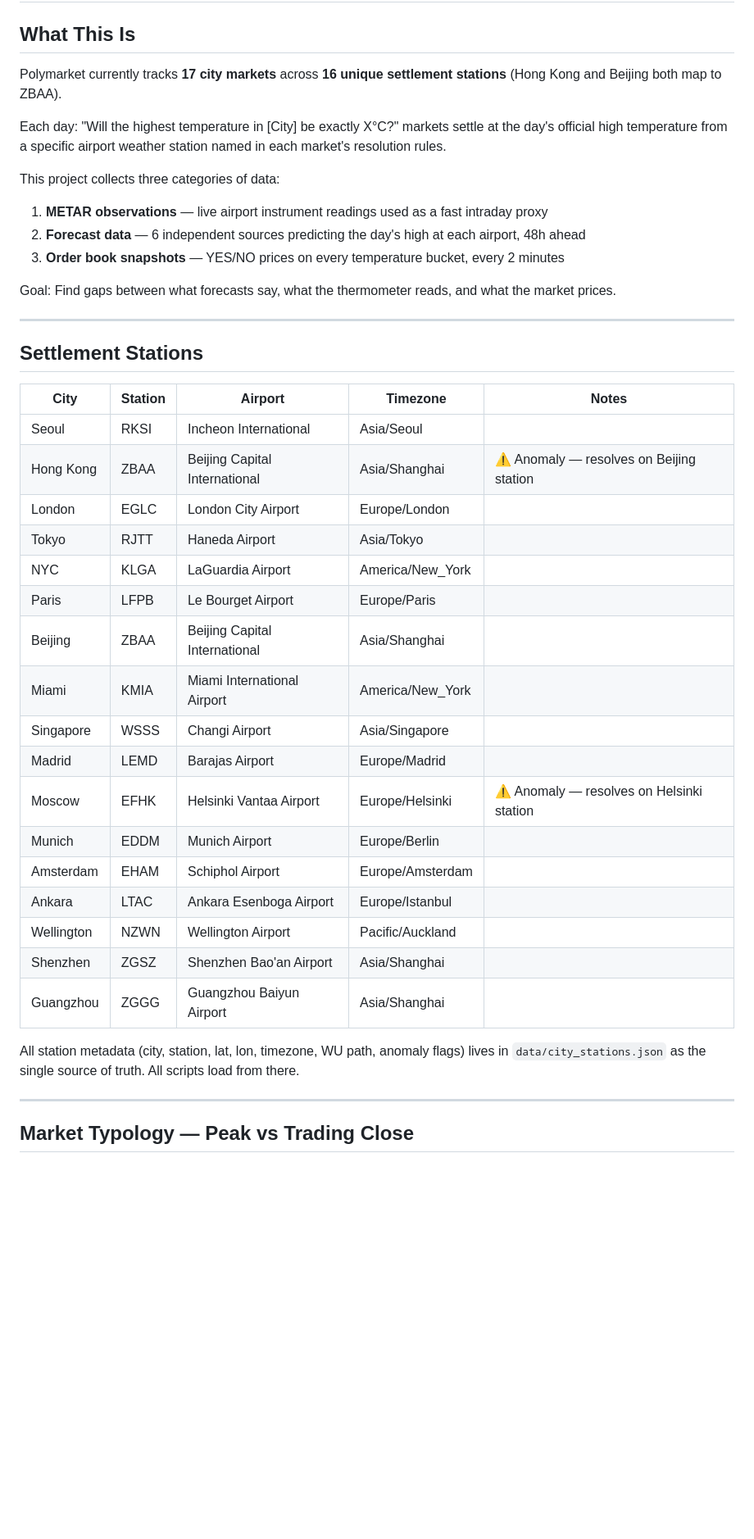
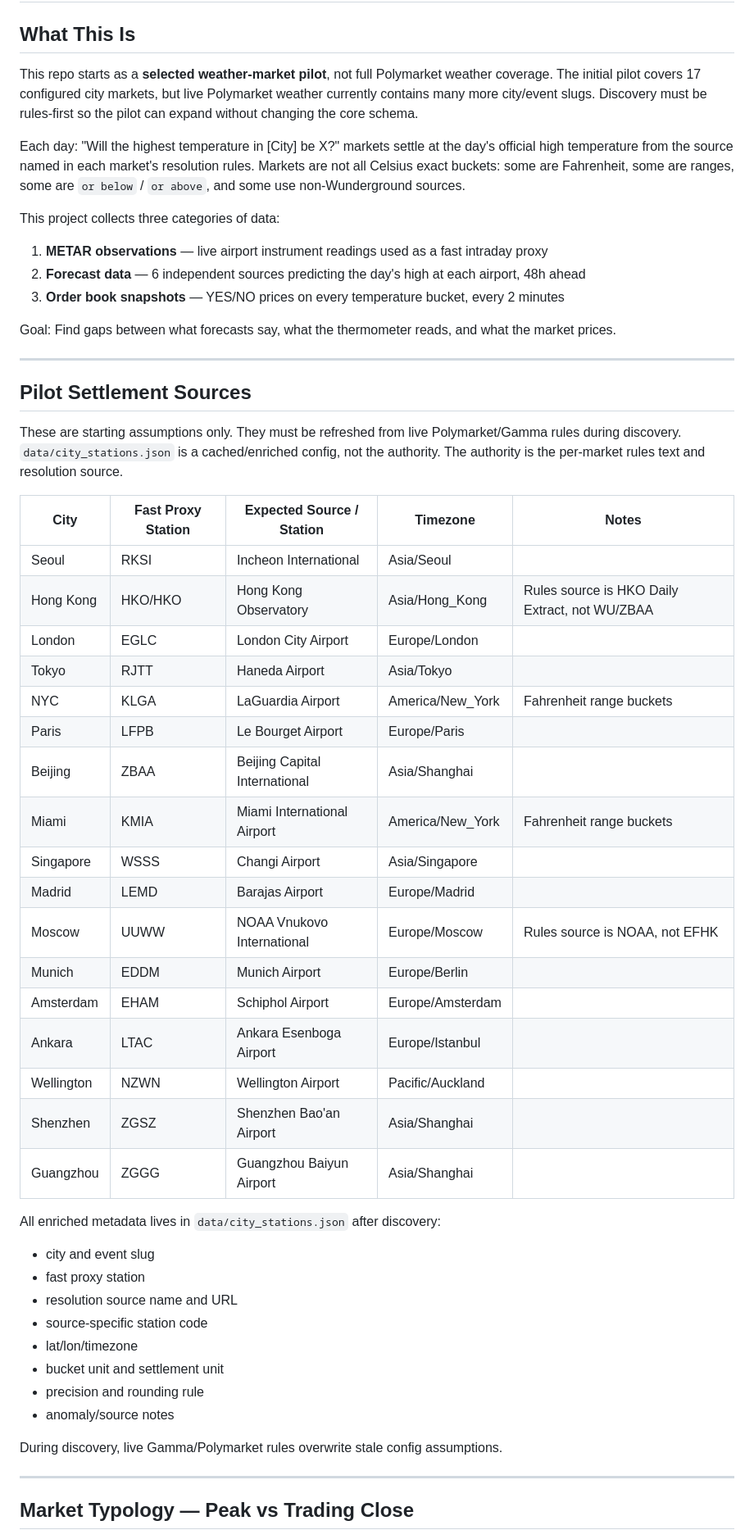
Before and after one commit to skynet-watcher/polymarket-weather, a Markdown page: PLAN.md, the part around one of its changes. Shown at 82% size. GitHub-like rendering; blank space fills up the shorter version.

Commit message:
Update weather market analysis plan

```diff
--- a/PLAN.md
+++ b/PLAN.md
@@ -2,12 +2,15 @@
 
 ## What This Is
 
-Polymarket currently tracks **17 city markets** across **16 unique settlement stations**
-(Hong Kong and Beijing both map to ZBAA).
+This repo starts as a **selected weather-market pilot**, not full Polymarket weather coverage.
+The initial pilot covers 17 configured city markets, but live Polymarket weather currently
+contains many more city/event slugs. Discovery must be rules-first so the pilot can expand
+without changing the core schema.
 
-Each day: "Will the highest temperature in [City] be exactly X°C?" markets
-settle at the day's official high temperature from a specific airport weather station
-named in each market's resolution rules.
+Each day: "Will the highest temperature in [City] be X?" markets settle at the day's
+official high temperature from the source named in each market's resolution rules.
+Markets are not all Celsius exact buckets: some are Fahrenheit, some are ranges, some
+are `or below` / `or above`, and some use non-Wunderground sources.
 
 This project collects three categories of data:
 1. **METAR observations** — live airport instrument readings used as a fast intraday proxy
@@ -18,30 +21,44 @@ Goal: Find gaps between what forecasts say, what the thermometer reads, and what
 
 ---
 
-## Settlement Stations
+## Pilot Settlement Sources
 
-| City        | Station | Airport                        | Timezone         | Notes                         |
-|-------------|---------|--------------------------------|------------------|-------------------------------|
-| Seoul       | RKSI    | Incheon International          | Asia/Seoul       |                               |
-| Hong Kong   | ZBAA    | Beijing Capital International  | Asia/Shanghai    | ⚠️ Anomaly — resolves on Beijing station |
-| London      | EGLC    | London City Airport            | Europe/London    |                               |
-| Tokyo       | RJTT    | Haneda Airport                 | Asia/Tokyo       |                               |
-| NYC         | KLGA    | LaGuardia Airport              | America/New_York |                               |
-| Paris       | LFPB    | Le Bourget Airport             | Europe/Paris     |                               |
-| Beijing     | ZBAA    | Beijing Capital International  | Asia/Shanghai    |                               |
-| Miami       | KMIA    | Miami International Airport    | America/New_York |                               |
-| Singapore   | WSSS    | Changi Airport                 | Asia/Singapore   |                               |
-| Madrid      | LEMD    | Barajas Airport                | Europe/Madrid    |                               |
-| Moscow      | EFHK    | Helsinki Vantaa Airport        | Europe/Helsinki  | ⚠️ Anomaly — resolves on Helsinki station |
-| Munich      | EDDM    | Munich Airport                 | Europe/Berlin    |                               |
-| Amsterdam   | EHAM    | Schiphol Airport               | Europe/Amsterdam |                               |
-| Ankara      | LTAC    | Ankara Esenboga Airport        | Europe/Istanbul  |                               |
-| Wellington  | NZWN    | Wellington Airport             | Pacific/Auckland |                               |
-| Shenzhen    | ZGSZ    | Shenzhen Bao'an Airport        | Asia/Shanghai    |                               |
-| Guangzhou   | ZGGG    | Guangzhou Baiyun Airport       | Asia/Shanghai    |                               |
+These are starting assumptions only. They must be refreshed from live Polymarket/Gamma
+rules during discovery. `data/city_stations.json` is a cached/enriched config, not the
+authority. The authority is the per-market rules text and resolution source.
 
-All station metadata (city, station, lat, lon, timezone, WU path, anomaly flags) lives in
-`data/city_stations.json` as the single source of truth. All scripts load from there.
+| City        | Fast Proxy Station | Expected Source / Station      | Timezone         | Notes                         |
+|-------------|--------------------|--------------------------------|------------------|-------------------------------|
+| Seoul       | RKSI               | Incheon International          | Asia/Seoul       |                               |
+| Hong Kong   | HKO/HKO            | Hong Kong Observatory          | Asia/Hong_Kong   | Rules source is HKO Daily Extract, not WU/ZBAA |
+| London      | EGLC               | London City Airport            | Europe/London    |                               |
+| Tokyo       | RJTT               | Haneda Airport                 | Asia/Tokyo       |                               |
+| NYC         | KLGA               | LaGuardia Airport              | America/New_York | Fahrenheit range buckets       |
+| Paris       | LFPB               | Le Bourget Airport             | Europe/Paris     |                               |
+| Beijing     | ZBAA               | Beijing Capital International  | Asia/Shanghai    |                               |
+| Miami       | KMIA               | Miami International Airport    | America/New_York | Fahrenheit range buckets       |
+| Singapore   | WSSS               | Changi Airport                 | Asia/Singapore   |                               |
+| Madrid      | LEMD               | Barajas Airport                | Europe/Madrid    |                               |
+| Moscow      | UUWW               | NOAA Vnukovo International     | Europe/Moscow    | Rules source is NOAA, not EFHK |
+| Munich      | EDDM               | Munich Airport                 | Europe/Berlin    |                               |
+| Amsterdam   | EHAM               | Schiphol Airport               | Europe/Amsterdam |                               |
+| Ankara      | LTAC               | Ankara Esenboga Airport        | Europe/Istanbul  |                               |
+| Wellington  | NZWN               | Wellington Airport             | Pacific/Auckland |                               |
+| Shenzhen    | ZGSZ               | Shenzhen Bao'an Airport        | Asia/Shanghai    |                               |
+| Guangzhou   | ZGGG               | Guangzhou Baiyun Airport       | Asia/Shanghai    |                               |
+
+All enriched metadata lives in `data/city_stations.json` after discovery:
+
+- city and event slug
+- fast proxy station
+- resolution source name and URL
+- source-specific station code
+- lat/lon/timezone
+- bucket unit and settlement unit
+- precision and rounding rule
+- anomaly/source notes
+
+During discovery, live Gamma/Polymarket rules overwrite stale config assumptions.
 
 ---
 
```
Also changed, not shown: other parts of PLAN.md (+143 -44 lines).
